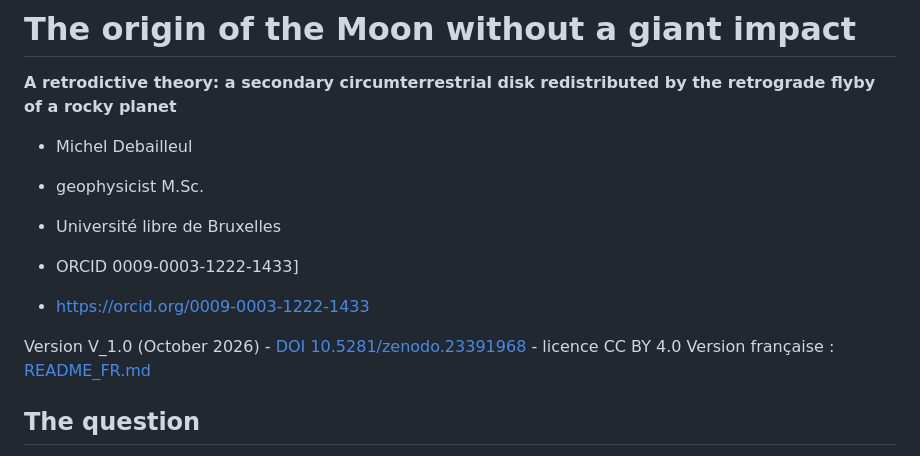
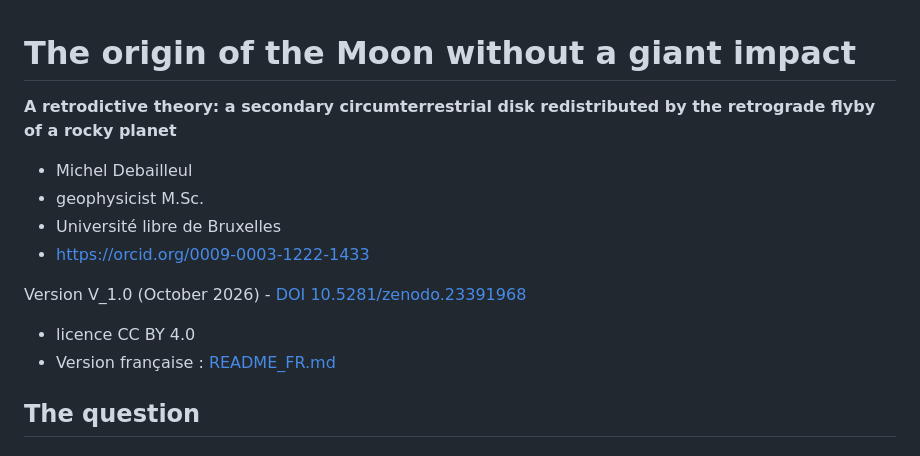
Before and after one commit to Orion4622/retrodictive-moon-origin, a Markdown page: README.md, the part around the change. Drawn GitHub-style.

```diff
--- a/README.md
+++ b/README.md
@@ -5,12 +5,11 @@
 - Michel Debailleul
 - geophysicist M.Sc.
 - Université libre de Bruxelles
-- ORCID 0009-0003-1222-1433]
-
 - https://orcid.org/0009-0003-1222-1433
 
-Version V_1.0 (October 2026) - [DOI 10.5281/zenodo.23391968](https://doi.org/10.5281/zenodo.23391968) - licence CC BY 4.0
-Version française : [README_FR.md](README_FR.md)
+Version V_1.0 (October 2026) - [DOI 10.5281/zenodo.23391968](https://doi.org/10.5281/zenodo.23391968)
+- licence CC BY 4.0
+- Version française : [README_FR.md](README_FR.md)
 
 ## The question
 The Moon is a datum, and the question is retrodictive: which physical pathways lead to it without a giant impact?
```
